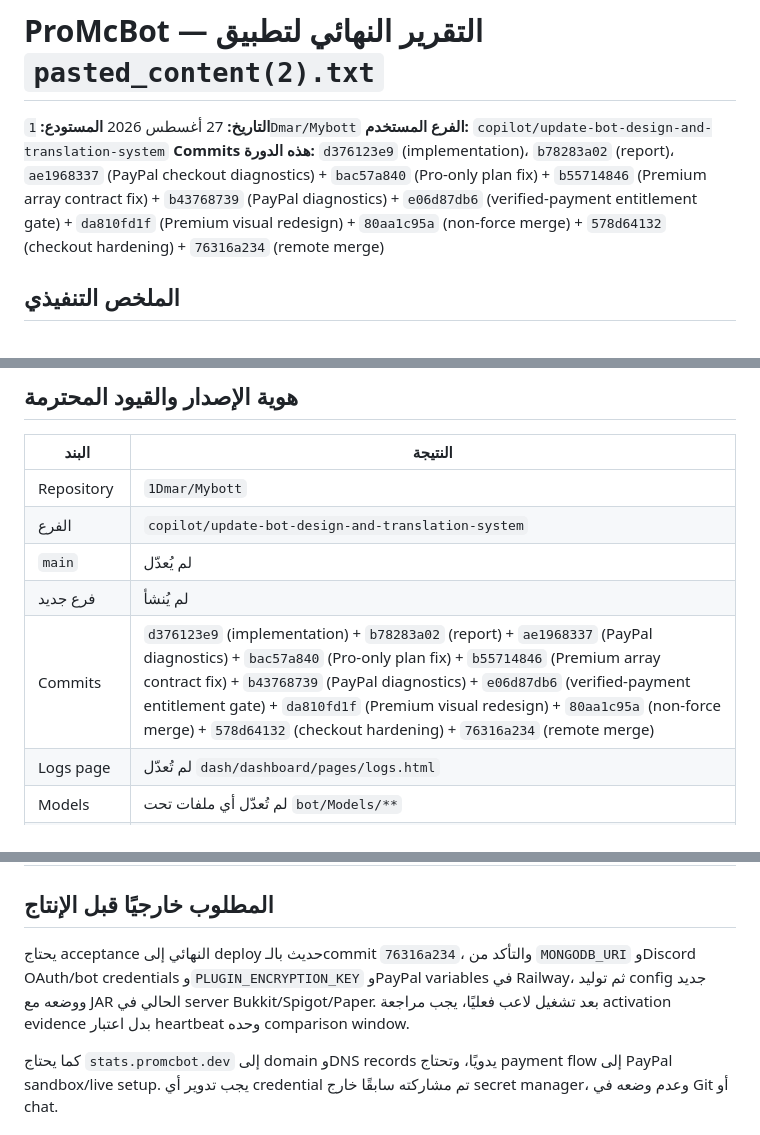
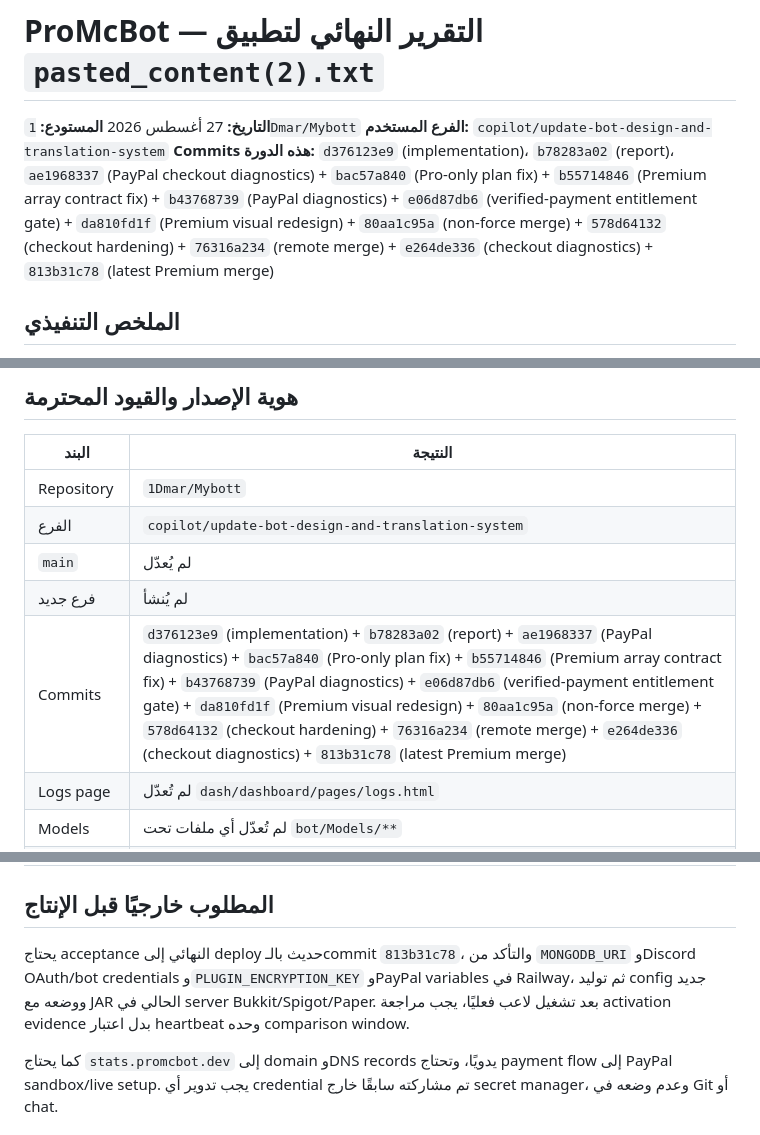
Before and after one commit to 1Dmar/Mybott, a Markdown page: PRO_MCBOT_FINAL_MASTER_RESULT.md, 3 parts joined by grey strips. GitHub-like rendering.

Commit message:
Document latest PayPal checkout hardening

```diff
--- a/PRO_MCBOT_FINAL_MASTER_RESULT.md
+++ b/PRO_MCBOT_FINAL_MASTER_RESULT.md
@@ -3,7 +3,7 @@
 **التاريخ:** 27 أغسطس 2026
 **المستودع:** `1Dmar/Mybott`
 **الفرع المستخدم:** `copilot/update-bot-design-and-translation-system`
-**Commits هذه الدورة:** `d376123e9` (implementation)، `b78283a02` (report)، `ae1968337` (PayPal checkout diagnostics) + `bac57a840` (Pro-only plan fix) + `b55714846` (Premium array contract fix) + `b43768739` (PayPal diagnostics) + `e06d87db6` (verified-payment entitlement gate) + `da810fd1f` (Premium visual redesign) + `80aa1c95a` (non-force merge) + `578d64132` (checkout hardening) + `76316a234` (remote merge)
+**Commits هذه الدورة:** `d376123e9` (implementation)، `b78283a02` (report)، `ae1968337` (PayPal checkout diagnostics) + `bac57a840` (Pro-only plan fix) + `b55714846` (Premium array contract fix) + `b43768739` (PayPal diagnostics) + `e06d87db6` (verified-payment entitlement gate) + `da810fd1f` (Premium visual redesign) + `80aa1c95a` (non-force merge) + `578d64132` (checkout hardening) + `76316a234` (remote merge) + `e264de336` (checkout diagnostics) + `813b31c78` (latest Premium merge)
 
 ## الملخص التنفيذي
 
@@ -21,7 +21,7 @@
 | الفرع | `copilot/update-bot-design-and-translation-system` |
 | `main` | لم يُعدّل |
 | فرع جديد | لم يُنشأ |
-| Commits | `d376123e9` (implementation) + `b78283a02` (report) + `ae1968337` (PayPal diagnostics) + `bac57a840` (Pro-only plan fix) + `b55714846` (Premium array contract fix) + `b43768739` (PayPal diagnostics) + `e06d87db6` (verified-payment entitlement gate) + `da810fd1f` (Premium visual redesign) + `80aa1c95a` (non-force merge) + `578d64132` (checkout hardening) + `76316a234` (remote merge) |
+| Commits | `d376123e9` (implementation) + `b78283a02` (report) + `ae1968337` (PayPal diagnostics) + `bac57a840` (Pro-only plan fix) + `b55714846` (Premium array contract fix) + `b43768739` (PayPal diagnostics) + `e06d87db6` (verified-payment entitlement gate) + `da810fd1f` (Premium visual redesign) + `80aa1c95a` (non-force merge) + `578d64132` (checkout hardening) + `76316a234` (remote merge) + `e264de336` (checkout diagnostics) + `813b31c78` (latest Premium merge) |
 | Logs page | لم تُعدّل `dash/dashboard/pages/logs.html` |
 | Models | لم تُعدّل أي ملفات تحت `bot/Models/**` |
 | الأسرار | لم تُضف tokens أو secrets إلى Git أو التقرير |
@@ -150,7 +150,7 @@ Maven أثبت compile/package والاختبارات الموجودة فقط.
 
 ## المطلوب خارجيًا قبل الإنتاج
 
-يحتاج acceptance النهائي إلى deploy حديث بالـcommit `76316a234`، والتأكد من `MONGODB_URI` وDiscord OAuth/bot credentials و`PLUGIN_ENCRYPTION_KEY` وPayPal variables في Railway، ثم توليد config جديد ووضعه مع JAR الحالي في server Bukkit/Spigot/Paper. بعد تشغيل لاعب فعليًا، يجب مراجعة activation evidence بدل اعتبار heartbeat وحده comparison window.
+يحتاج acceptance النهائي إلى deploy حديث بالـcommit `813b31c78`، والتأكد من `MONGODB_URI` وDiscord OAuth/bot credentials و`PLUGIN_ENCRYPTION_KEY` وPayPal variables في Railway، ثم توليد config جديد ووضعه مع JAR الحالي في server Bukkit/Spigot/Paper. بعد تشغيل لاعب فعليًا، يجب مراجعة activation evidence بدل اعتبار heartbeat وحده comparison window.
 
 كما يحتاج `stats.promcbot.dev` إلى domain وDNS records يدويًا، وتحتاج payment flow إلى PayPal sandbox/live setup. يجب تدوير أي credential تم مشاركته سابقًا خارج secret manager، وعدم وضعه في Git أو chat.
 
```
